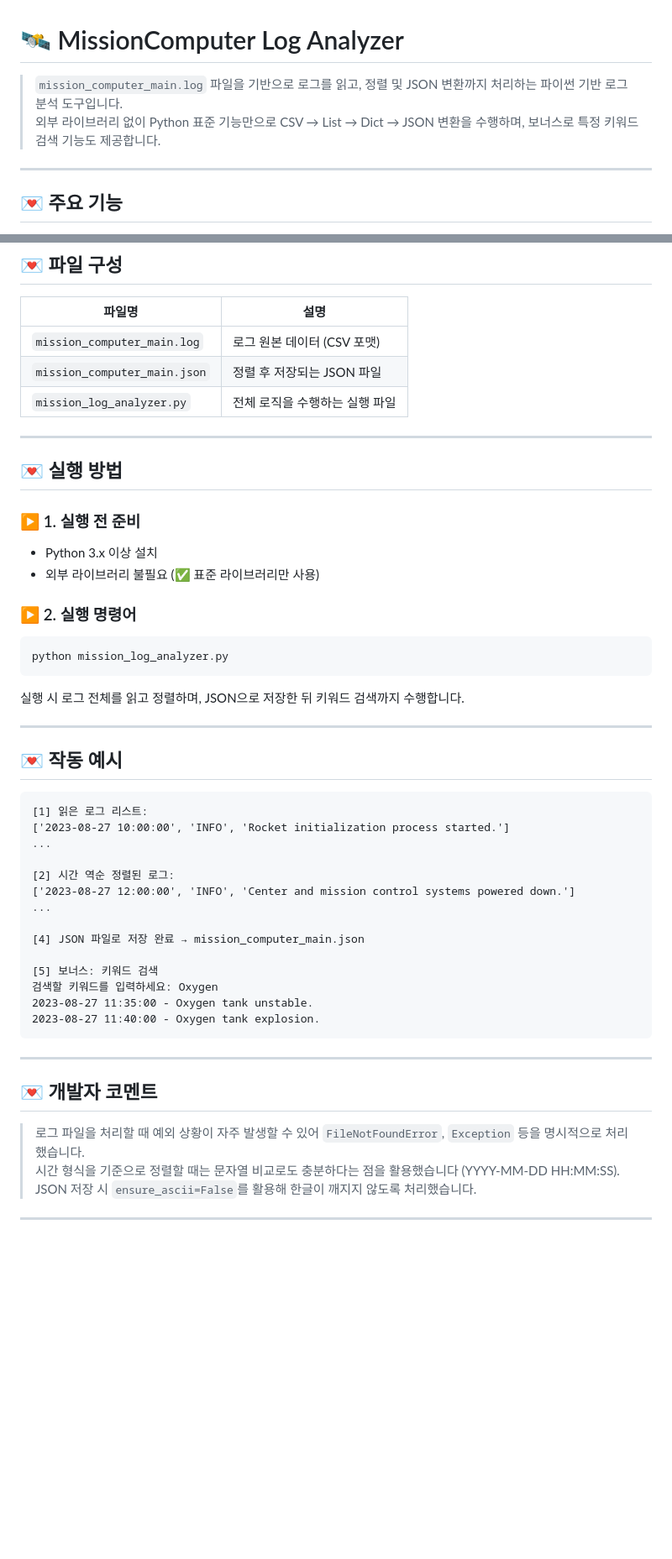
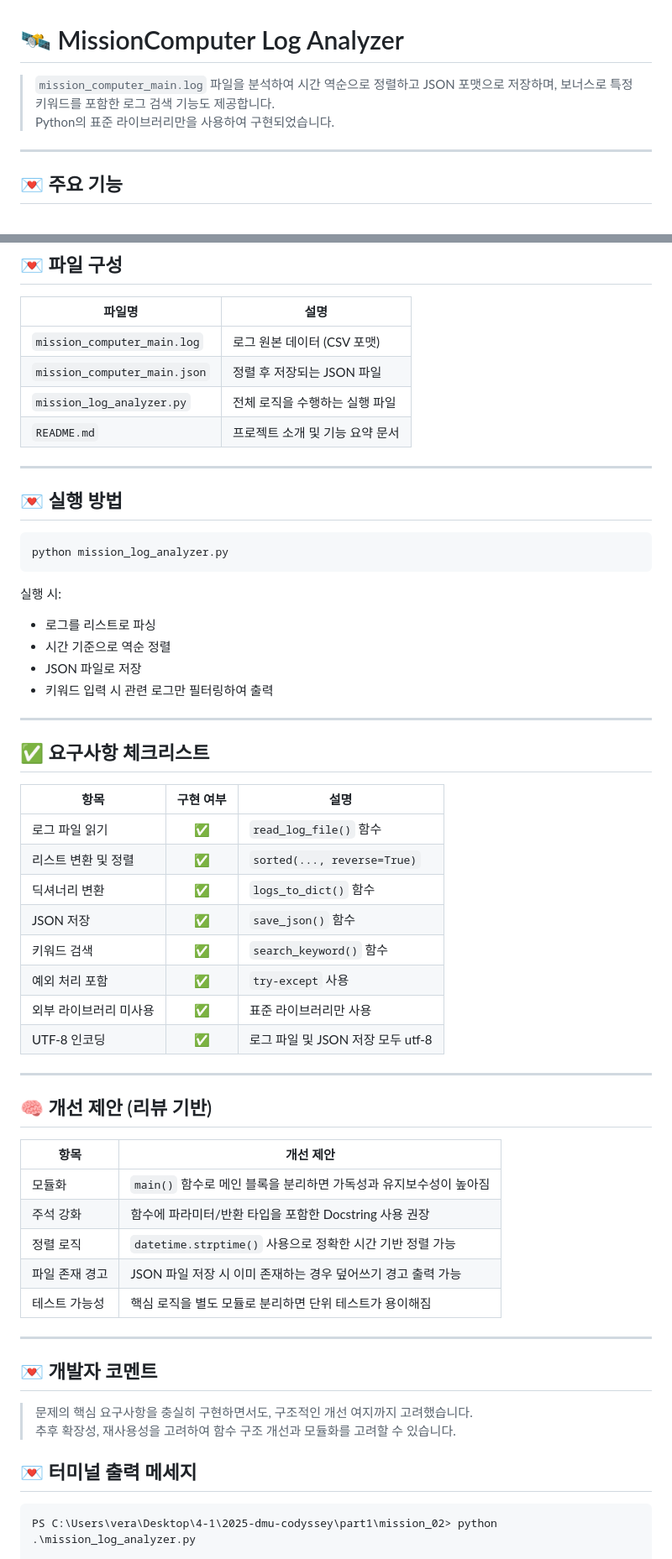
Before and after one commit to c1vera/2025-dmu-codyssey, a Markdown page: part1/mission_02/README.md, 2 parts joined by grey strips. Shown at 84% size. GitHub-like rendering; blank space fills up the shorter version.

Commit message:
docs: README 파일 수정

````diff
--- a/part1/mission_02/README.md
+++ b/part1/mission_02/README.md
@@ -1,7 +1,7 @@
 # 🛰️ MissionComputer Log Analyzer
 
-> `mission_computer_main.log` 파일을 기반으로 로그를 읽고, 정렬 및 JSON 변환까지 처리하는 파이썬 기반 로그 분석 도구입니다.
-> 외부 라이브러리 없이 Python 표준 기능만으로 CSV → List → Dict → JSON 변환을 수행하며, 보너스로 특정 키워드 검색 기능도 제공합니다.
+> `mission_computer_main.log` 파일을 분석하여 시간 역순으로 정렬하고 JSON 포맷으로 저장하며, 보너스로 특정 키워드를 포함한 로그 검색 기능도 제공합니다.
+> Python의 표준 라이브러리만을 사용하여 구현되었습니다.
 
 ---
 
@@ -21,52 +21,58 @@
 | `mission_computer_main.log` | 로그 원본 데이터 (CSV 포맷) |
 | `mission_computer_main.json` | 정렬 후 저장되는 JSON 파일 |
 | `mission_log_analyzer.py` | 전체 로직을 수행하는 실행 파일 |
+| `README.md` | 프로젝트 소개 및 기능 요약 문서 |
 
 ---
 
 ## 💌 실행 방법
 
-### ▶️ 1. 실행 전 준비
-
-- Python 3.x 이상 설치
-- 외부 라이브러리 불필요 (✅ 표준 라이브러리만 사용)
-
-### ▶️ 2. 실행 명령어
-
 ```bash
 python mission_log_analyzer.py
 ```
 
-실행 시 로그 전체를 읽고 정렬하며, JSON으로 저장한 뒤 키워드 검색까지 수행합니다.
+실행 시:
+- 로그를 리스트로 파싱
+- 시간 기준으로 역순 정렬
+- JSON 파일로 저장
+- 키워드 입력 시 관련 로그만 필터링하여 출력
 
 ---
 
-## 💌 작동 예시
+## ✅ 요구사항 체크리스트
 
-```plaintext
-[1] 읽은 로그 리스트:
-['2023-08-27 10:00:00', 'INFO', 'Rocket initialization process started.']
-...
+| 항목 | 구현 여부 | 설명 |
+|------|:--------:|------|
+| 로그 파일 읽기 | ✅ | `read_log_file()` 함수 |
+| 리스트 변환 및 정렬 | ✅ | `sorted(..., reverse=True)` |
+| 딕셔너리 변환 | ✅ | `logs_to_dict()` 함수 |
+| JSON 저장 | ✅ | `save_json()` 함수 |
+| 키워드 검색 | ✅ | `search_keyword()` 함수 |
+| 예외 처리 포함 | ✅ | `try-except` 사용 |
+| 외부 라이브러리 미사용 | ✅ | 표준 라이브러리만 사용 |
+| UTF-8 인코딩 | ✅ | 로그 파일 및 JSON 저장 모두 utf-8 |
 
-[2] 시간 역순 정렬된 로그:
-['2023-08-27 12:00:00', 'INFO', 'Center and mission control systems powered down.']
-...
+---
 
-[4] JSON 파일로 저장 완료 → mission_computer_main.json
+## 🧠 개선 제안 (리뷰 기반)
 
-[5] 보너스: 키워드 검색
-검색할 키워드를 입력하세요: Oxygen
-2023-08-27 11:35:00 - Oxygen tank unstable.
-2023-08-27 11:40:00 - Oxygen tank explosion.
-```
+| 항목 | 개선 제안 |
+|------|-----------|
+| 모듈화 | `main()` 함수로 메인 블록을 분리하면 가독성과 유지보수성이 높아짐 |
+| 주석 강화 | 함수에 파라미터/반환 타입을 포함한 Docstring 사용 권장 |
+| 정렬 로직 | `datetime.strptime()` 사용으로 정확한 시간 기반 정렬 가능 |
+| 파일 존재 경고 | JSON 파일 저장 시 이미 존재하는 경우 덮어쓰기 경고 출력 가능 |
+| 테스트 가능성 | 핵심 로직을 별도 모듈로 분리하면 단위 테스트가 용이해짐 |
 
 ---
 
 ## 💌 개발자 코멘트
 
-> 로그 파일을 처리할 때 예외 상황이 자주 발생할 수 있어 `FileNotFoundError`, `Exception` 등을 명시적으로 처리했습니다.
-> 시간 형식을 기준으로 정렬할 때는 문자열 비교로도 충분하다는 점을 활용했습니다 (YYYY-MM-DD HH:MM:SS).
-> JSON 저장 시 `ensure_ascii=False`를 활용해 한글이 깨지지 않도록 처리했습니다.
+> 문제의 핵심 요구사항을 충실히 구현하면서도, 구조적인 개선 여지까지 고려했습니다.
+> 추후 확장성, 재사용성을 고려하여 함수 구조 개선과 모듈화를 고려할 수 있습니다.
+>
 
----
+## 💌 터미널 출력 메세지
+```plaintext
+PS C:\Users\vera\Desktop\4-1\2025-dmu-codyssey\part1\mission_02> python .\mission_log_analyzer.py
 
````
Also changed, not shown: other parts of part1/mission_02/README.md (+79 -30 lines).
